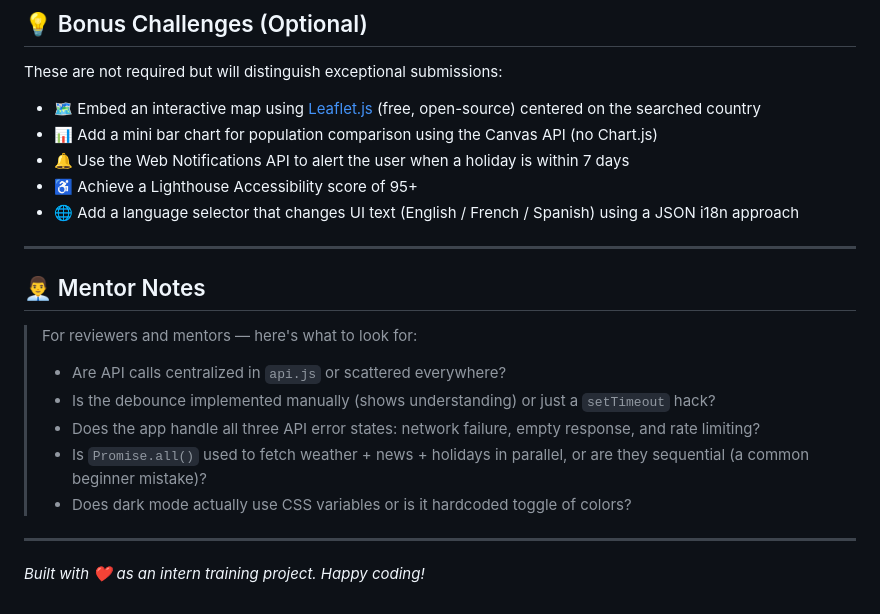
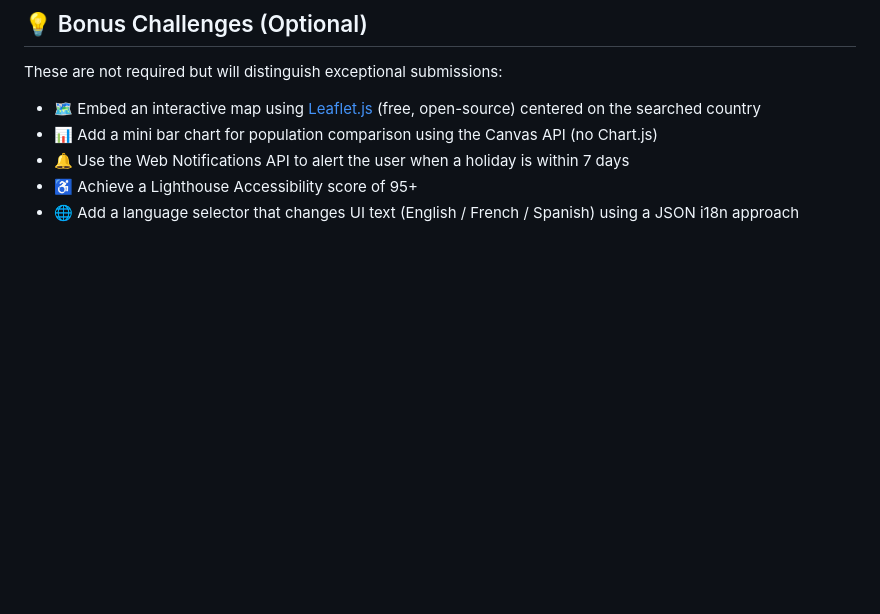
Before and after one commit to visheshbajpayee-source/world-pulse, a Markdown page: README.md, the part around the change. GitHub-like rendering; blank space fills up the shorter version.

```diff
--- a/README.md
+++ b/README.md
@@ -223,18 +223,3 @@ These are not required but will distinguish exceptional submissions:
 - 🔔 Use the Web Notifications API to alert the user when a holiday is within 7 days
 - ♿ Achieve a Lighthouse Accessibility score of 95+
 - 🌐 Add a language selector that changes UI text (English / French / Spanish) using a JSON i18n approach
-
----
-
-## 👨‍💼 Mentor Notes
-
-> For reviewers and mentors — here's what to look for:
-> - Are API calls centralized in `api.js` or scattered everywhere?
-> - Is the debounce implemented manually (shows understanding) or just a `setTimeout` hack?
-> - Does the app handle all three API error states: network failure, empty response, and rate limiting?
-> - Is `Promise.all()` used to fetch weather + news + holidays in parallel, or are they sequential (a common beginner mistake)?
-> - Does dark mode actually use CSS variables or is it hardcoded toggle of colors?
-
----
-
-*Built with ❤️ as an intern training project. Happy coding!*
```
